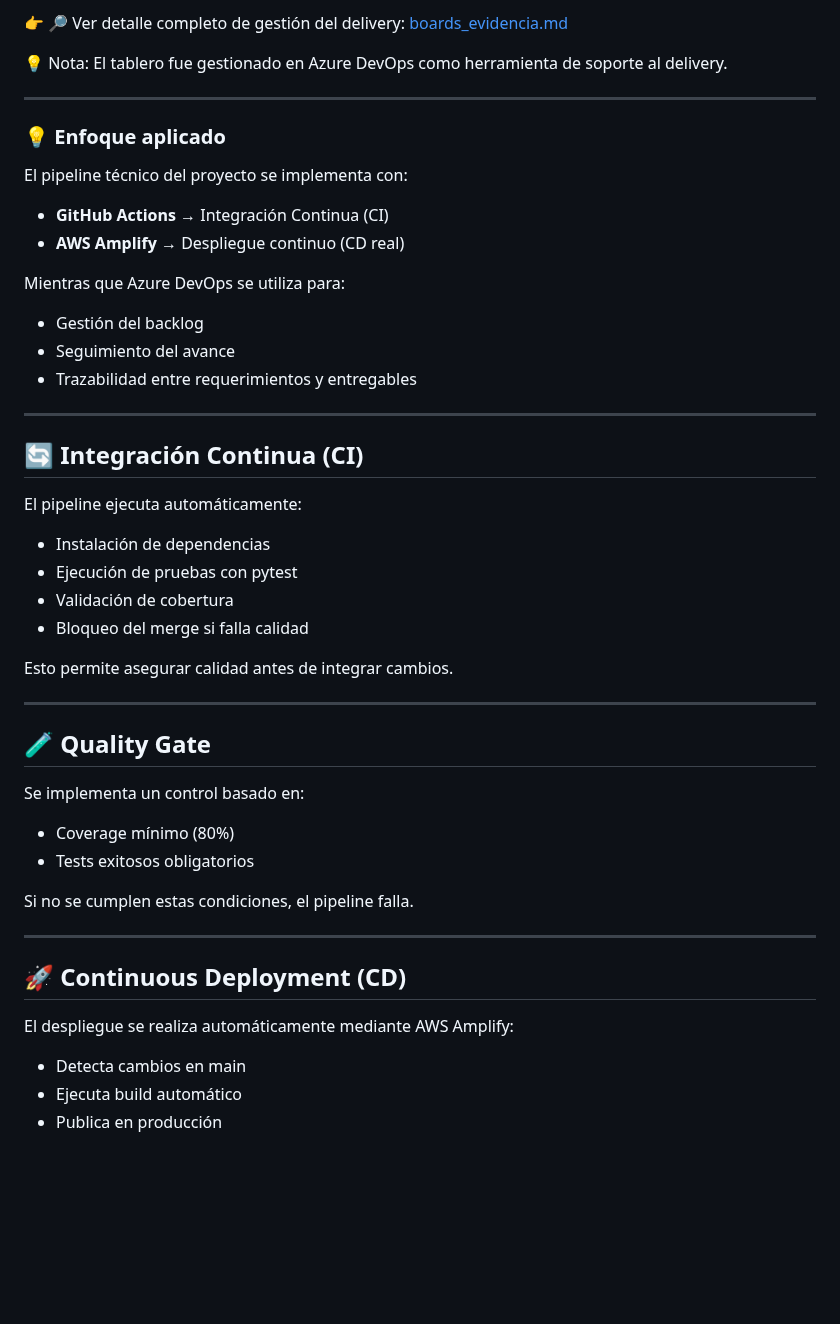
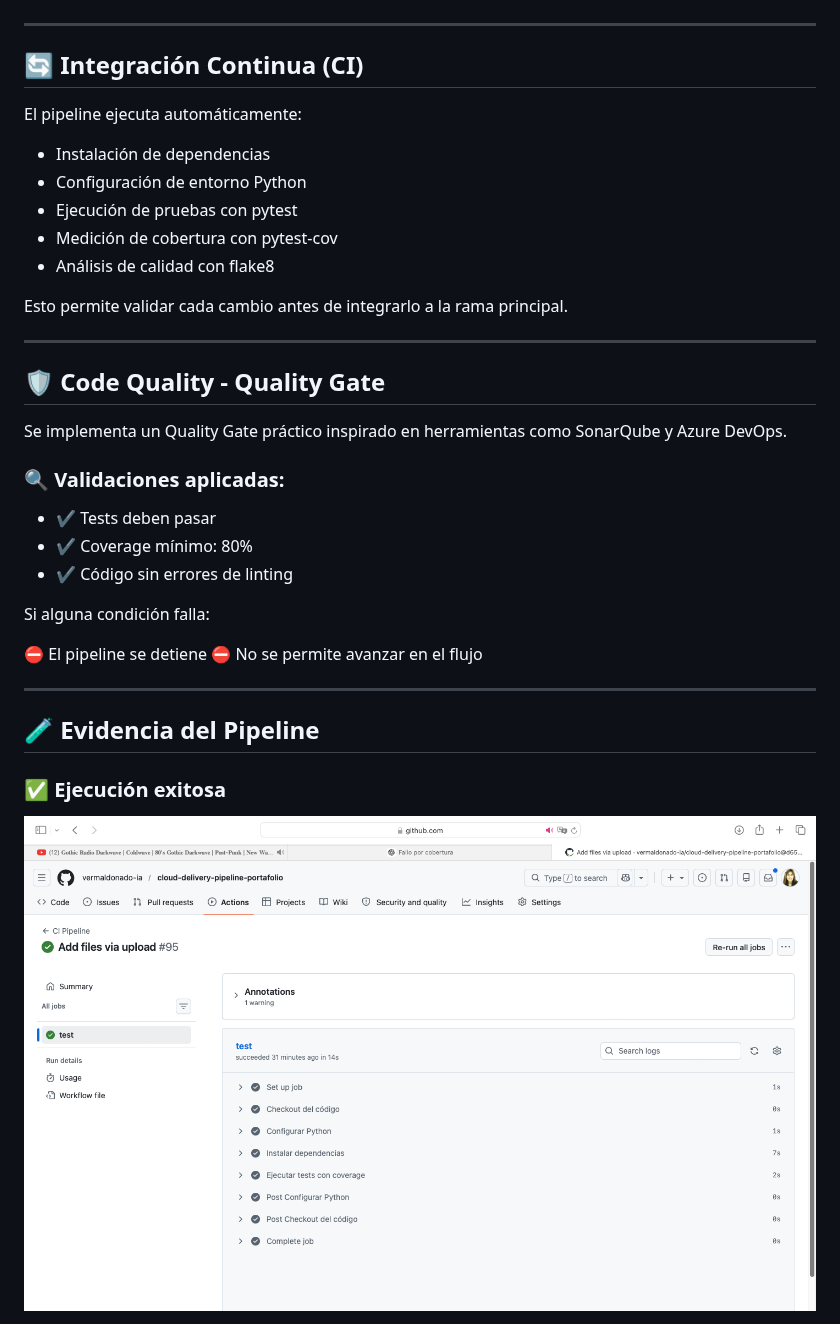
Before and after one commit to vermaldonado-ia/cloud-delivery-pipeline-portafolio, a Markdown page: README.md, the part around one of its changes. GitHub-like rendering; blank space fills up the shorter version.

```diff
--- a/README.md
+++ b/README.md
@@ -104,22 +46,3 @@ Este flujo permite visualizar el estado del trabajo desde planificación hasta f
-👉 🔎 Ver detalle completo de gestión del delivery: [boards_evidencia.md](./azure_devops/boards_evidencia.md)
-
-💡 Nota: El tablero fue gestionado en Azure DevOps como herramienta de soporte al delivery.
-
----
-
-### 💡 Enfoque aplicado
-
-El pipeline técnico del proyecto se implementa con:
-
-* **GitHub Actions** → Integración Continua (CI)
-* **AWS Amplify** → Despliegue continuo (CD real)
-
-Mientras que Azure DevOps se utiliza para:
-
-* Gestión del backlog
-* Seguimiento del avance
-* Trazabilidad entre requerimientos y entregables
-
 ---
 
 ## 🔄 Integración Continua (CI)
@@ -127,30 +50,35 @@ Mientras que Azure DevOps se utiliza para:
 El pipeline ejecuta automáticamente:
 
 * Instalación de dependencias
+* Configuración de entorno Python
 * Ejecución de pruebas con pytest
-* Validación de cobertura
-* Bloqueo del merge si falla calidad
+* Medición de cobertura con pytest-cov
+* Análisis de calidad con flake8
 
-Esto permite asegurar calidad antes de integrar cambios.
+Esto permite validar cada cambio antes de integrarlo a la rama principal.
 
 ---
 
-## 🧪 Quality Gate
+## 🛡️ Code Quality - Quality Gate
 
-Se implementa un control basado en:
+Se implementa un Quality Gate práctico inspirado en herramientas como SonarQube y Azure DevOps.
 
-* Coverage mínimo (80%)
-* Tests exitosos obligatorios
+### 🔍 Validaciones aplicadas:
 
-Si no se cumplen estas condiciones, el pipeline falla.
+* ✔ Tests deben pasar
+* ✔ Coverage mínimo: 80%
+* ✔ Código sin errores de linting
+
+Si alguna condición falla:
+
+⛔ El pipeline se detiene
+⛔ No se permite avanzar en el flujo
 
 ---
 
-## 🚀 Continuous Deployment (CD)
+## 🧪 Evidencia del Pipeline
 
-El despliegue se realiza automáticamente mediante AWS Amplify:
+### ✅ Ejecución exitosa
 
-* Detecta cambios en main
-* Ejecuta build automático
-* Publica en producción
+![CI Success](docs/ci-success.png)
 
```
Also changed, not shown: other parts of README.md (+57 -125 lines).
